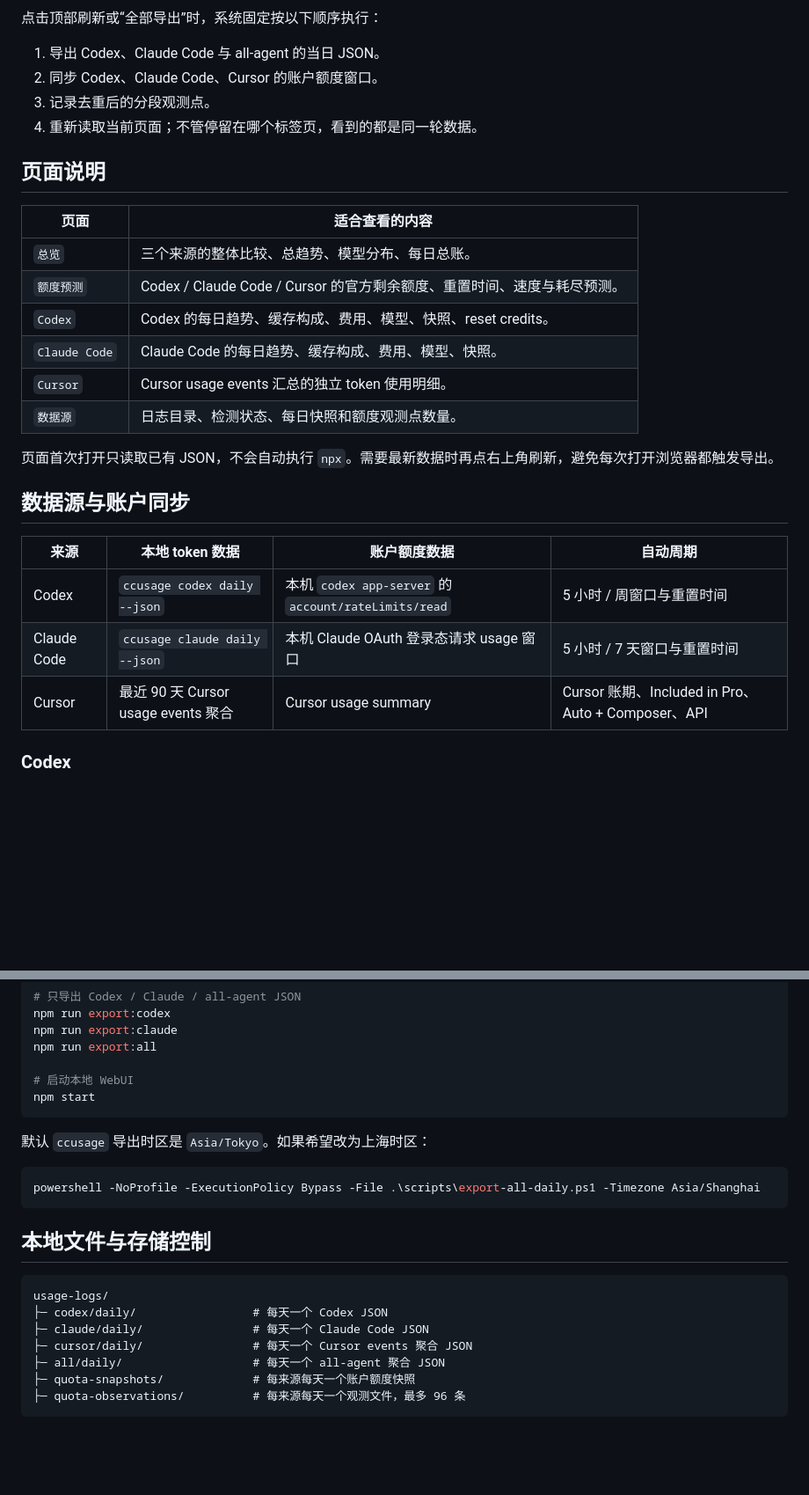
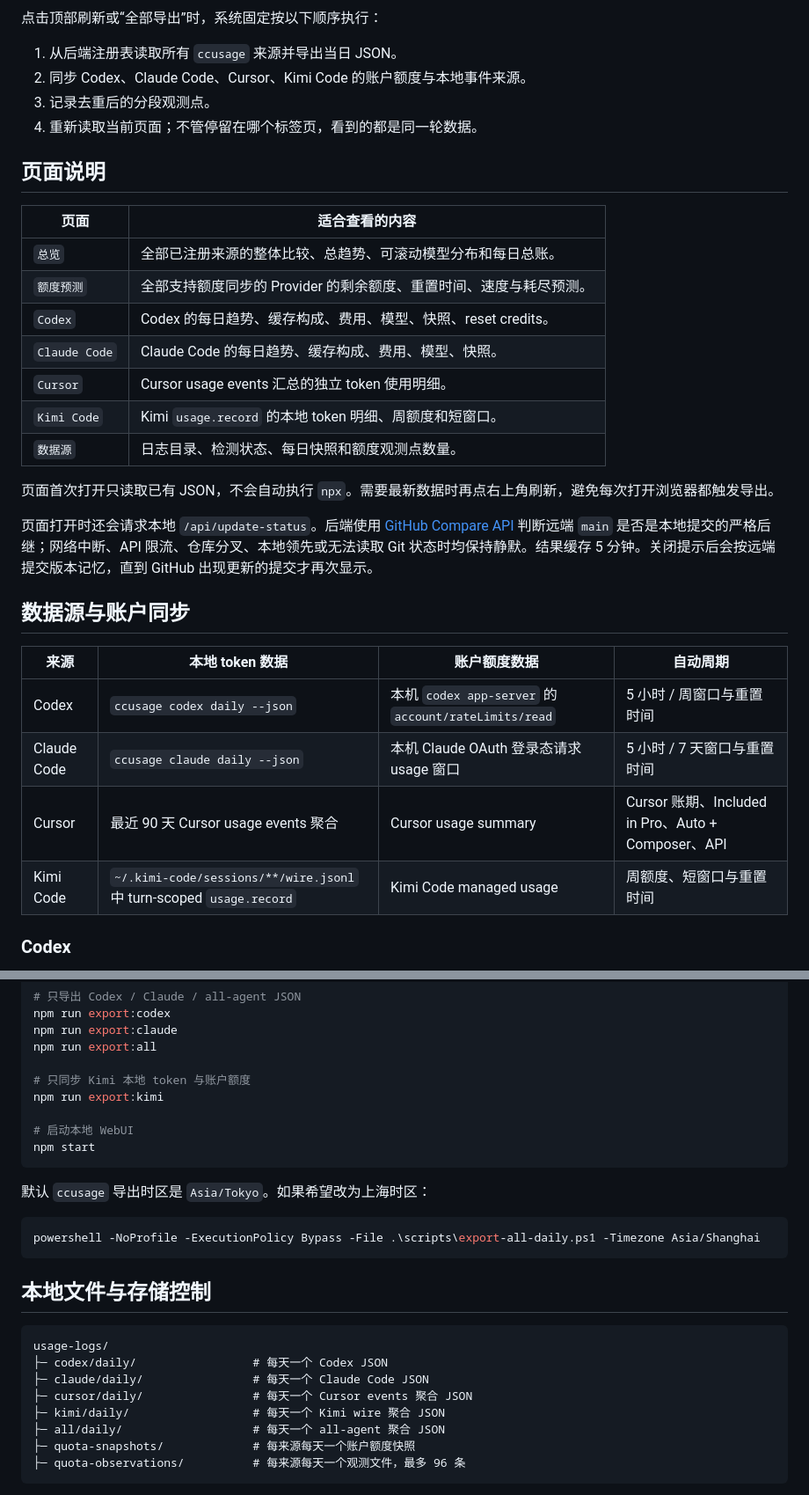
Before and after one commit to Flowfangfei/codex_token_visualization, a Markdown page: README.md, 2 parts joined by grey strips. Shown: that part at 88% size. Drawn GitHub-style; blank space fills up the shorter version.

````diff
--- a/README.md
+++ b/README.md
@@ -110,8 +134,8 @@ flowchart LR
 
 点击顶部刷新或“全部导出”时，系统固定按以下顺序执行：
 
-1. 导出 Codex、Claude Code 与 all-agent 的当日 JSON。
-2. 同步 Codex、Claude Code、Cursor 的账户额度窗口。
+1. 从后端注册表读取所有 `ccusage` 来源并导出当日 JSON。
+2. 同步 Codex、Claude Code、Cursor、Kimi Code 的账户额度与本地事件来源。
 3. 记录去重后的分段观测点。
 4. 重新读取当前页面；不管停留在哪个标签页，看到的都是同一轮数据。
 
@@ -119,14 +143,17 @@ flowchart LR
 
 | 页面 | 适合查看的内容 |
 | --- | --- |
-| `总览` | 三个来源的整体比较、总趋势、模型分布、每日总账。 |
-| `额度预测` | Codex / Claude Code / Cursor 的官方剩余额度、重置时间、速度与耗尽预测。 |
+| `总览` | 全部已注册来源的整体比较、总趋势、可滚动模型分布和每日总账。 |
+| `额度预测` | 全部支持额度同步的 Provider 的剩余额度、重置时间、速度与耗尽预测。 |
 | `Codex` | Codex 的每日趋势、缓存构成、费用、模型、快照、reset credits。 |
 | `Claude Code` | Claude Code 的每日趋势、缓存构成、费用、模型、快照。 |
 | `Cursor` | Cursor usage events 汇总的独立 token 使用明细。 |
+| `Kimi Code` | Kimi `usage.record` 的本地 token 明细、周额度和短窗口。 |
 | `数据源` | 日志目录、检测状态、每日快照和额度观测点数量。 |
 
 页面首次打开只读取已有 JSON，不会自动执行 `npx`。需要最新数据时再点右上角刷新，避免每次打开浏览器都触发导出。
+
+页面打开时还会请求本地 `/api/update-status`。后端使用 [GitHub Compare API](https://docs.github.com/en/rest/commits/commits#compare-two-commits) 判断远端 `main` 是否是本地提交的严格后继；网络中断、API 限流、仓库分叉、本地领先或无法读取 Git 状态时均保持静默。结果缓存 5 分钟。关闭提示后会按远端提交版本记忆，直到 GitHub 出现更新的提交才再次显示。
 
 ## 数据源与账户同步
 
@@ -135,6 +162,7 @@ flowchart LR
 | Codex | `ccusage codex daily --json` | 本机 `codex app-server` 的 `account/rateLimits/read` | 5 小时 / 周窗口与重置时间 |
 | Claude Code | `ccusage claude daily --json` | 本机 Claude OAuth 登录态请求 usage 窗口 | 5 小时 / 7 天窗口与重置时间 |
 | Cursor | 最近 90 天 Cursor usage events 聚合 | Cursor usage summary | Cursor 账期、Included in Pro、Auto + Composer、API |
+| Kimi Code | `~/.kimi-code/sessions/**/wire.jsonl` 中 turn-scoped `usage.record` | Kimi Code managed usage | 周额度、短窗口与重置时间 |
 
 ### Codex
 
@@ -236,6 +285,9 @@ npm run export:codex
 npm run export:claude
 npm run export:all
 
+# 只同步 Kimi 本地 token 与账户额度
+npm run export:kimi
+
 # 启动本地 WebUI
 npm start
 ```
@@ -253,6 +305,7 @@ usage-logs/
 ├─ codex/daily/                 # 每天一个 Codex JSON
 ├─ claude/daily/                # 每天一个 Claude Code JSON
 ├─ cursor/daily/                # 每天一个 Cursor events 聚合 JSON
+├─ kimi/daily/                  # 每天一个 Kimi wire 聚合 JSON
 ├─ all/daily/                   # 每天一个 all-agent 聚合 JSON
 ├─ quota-snapshots/             # 每来源每天一个账户额度快照
 ├─ quota-observations/          # 每来源每天一个观测文件，最多 96 条
````
Also changed, not shown: other parts of README.md (+65 -13 lines), docs/assets/forecast-kimi.png (added), docs/assets/overview.png, docs/assets/update-banner.png (added), 13 other files.
